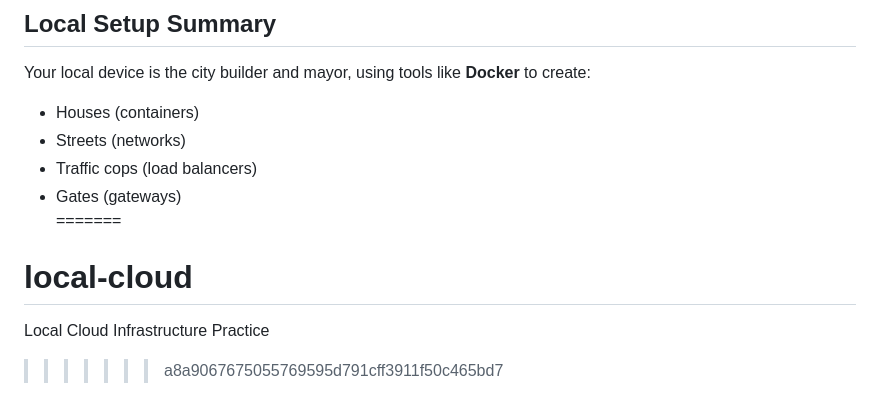
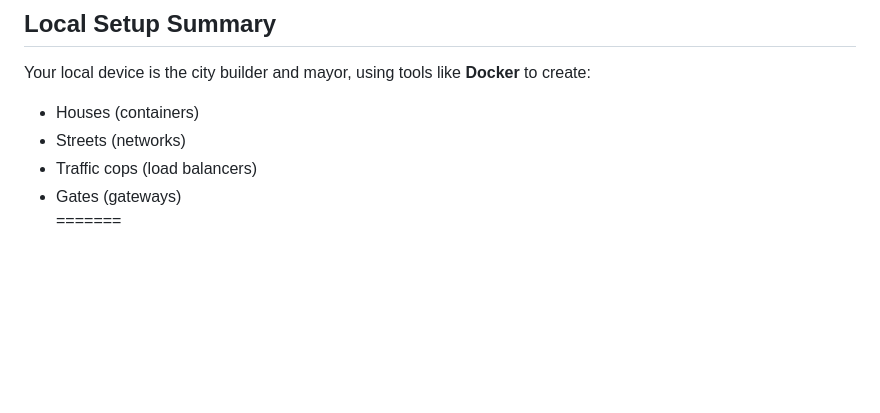
Before and after one commit to apeaircreative/local-cloud, a Markdown page: README.md, the part around the change. Drawn GitHub-style; blank space fills up the shorter version.

```diff
--- a/README.md
+++ b/README.md
@@ -103,6 +103,3 @@ Your local device is the city builder and mayor, using tools like **Docker** to
 - Traffic cops (load balancers)
 - Gates (gateways)
 =======
-# local-cloud
-Local Cloud Infrastructure Practice
->>>>>>> a8a9067675055769595d791cff3911f50c465bd7
```
